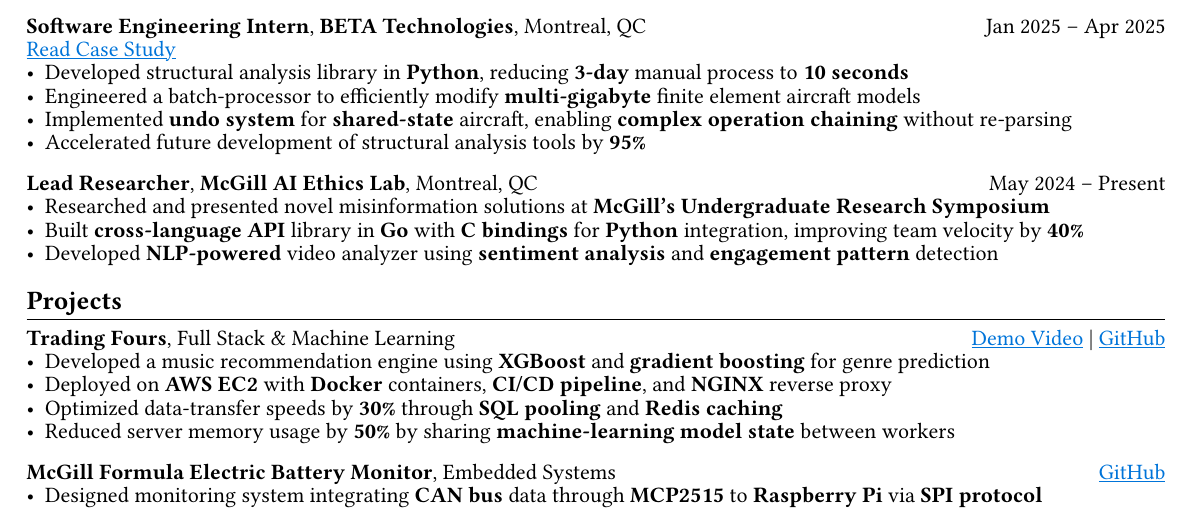
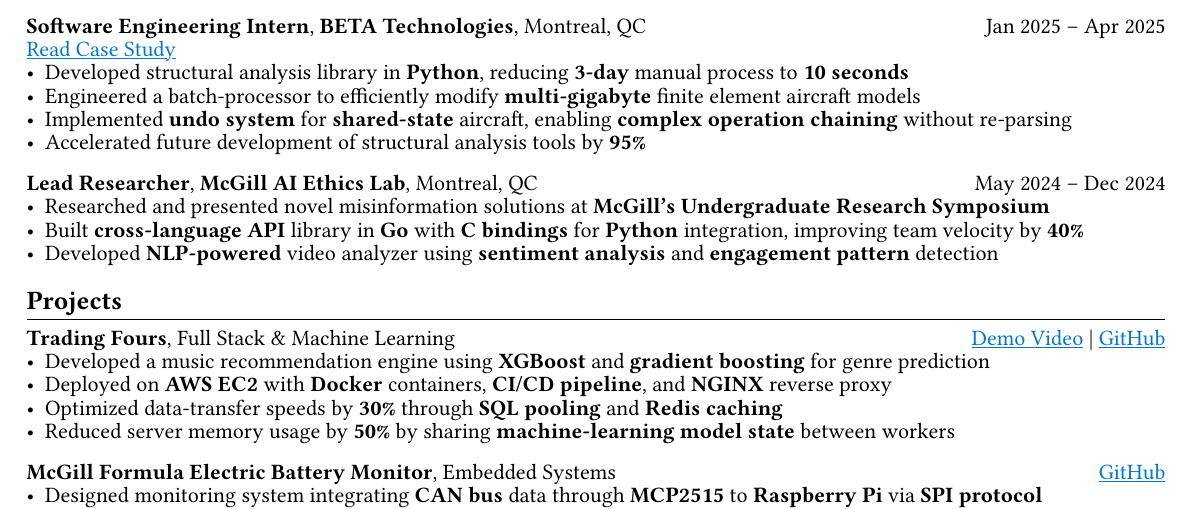
Before and after one commit to stanley-910/resume, a Typst document (stanley-wang-resume.typ): part of the page, cut so that both start at the same text. Compiled offline with Typst 0.15; a missing font is replaced by an installed copy or a similar font.

Commit message:
fix date

```diff
--- a/stanley-wang-resume.typ
+++ b/stanley-wang-resume.typ
@@ -44,7 +44,7 @@
 - Implemented *undo system* for *shared-state* aircraft, enabling *complex operation chaining* without re-parsing
 - Accelerated future development of structural analysis tools by *95%*
 
-*Lead Researcher*, *McGill AI Ethics Lab*, Montreal, QC #skip May 2024 -- Present
+*Lead Researcher*, *McGill AI Ethics Lab*, Montreal, QC #skip May 2024 -- Dec 2024
 - Researched and presented novel misinformation solutions at *McGill's Undergraduate Research Symposium*
 - Built *cross-language API* library in *Go* with *C bindings* for *Python* integration, improving team velocity by *40%*
 - Developed *NLP-powered* video analyzer using *sentiment analysis* and *engagement pattern* detection
```
Also changed, not shown: 1 other file.
